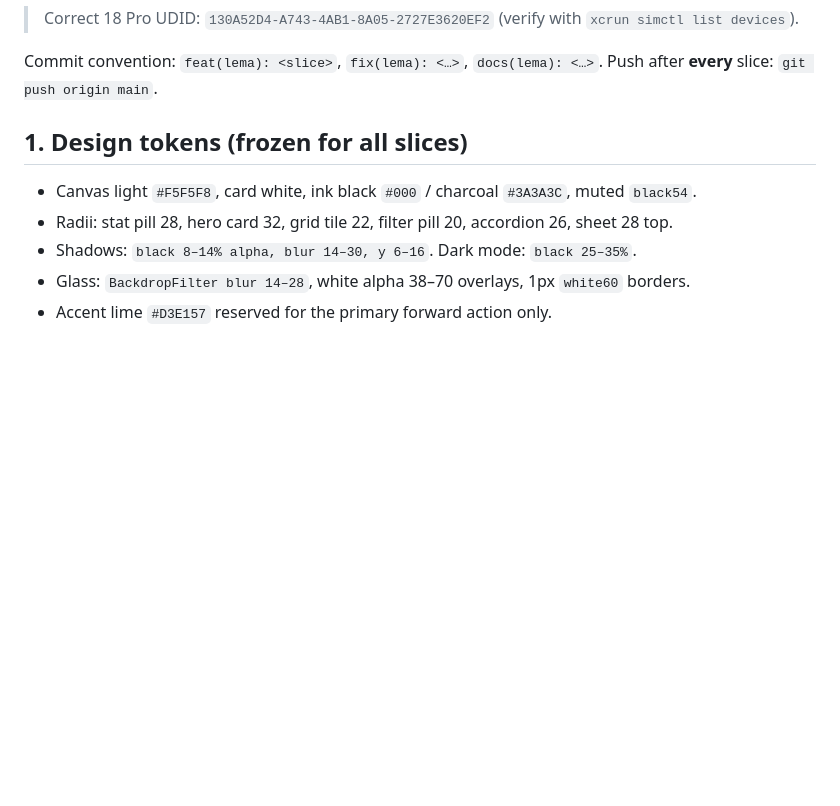
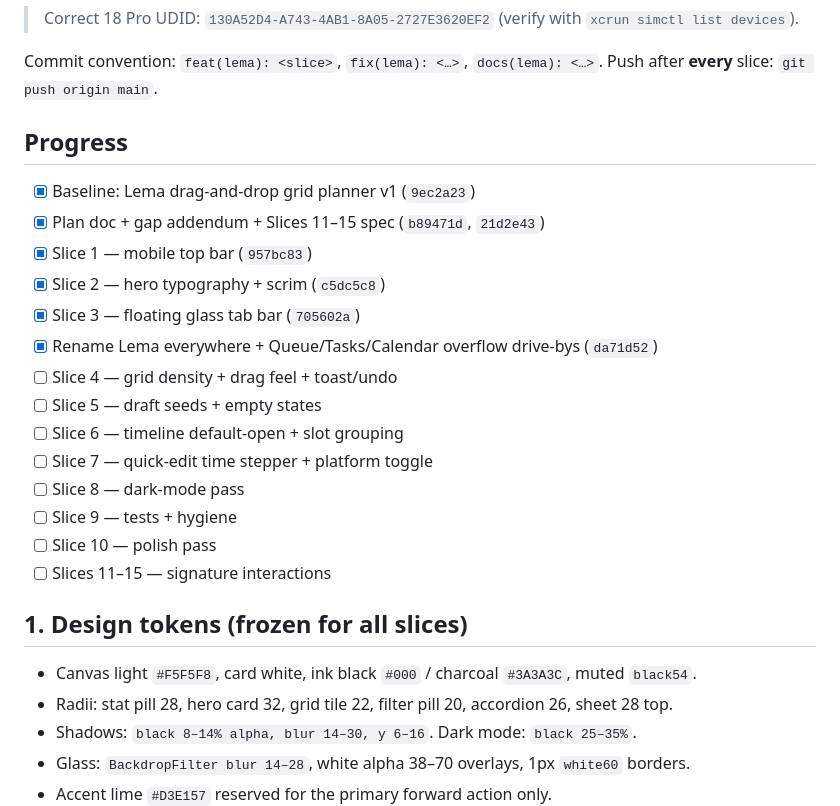
Before and after one commit to wakilibaraka/Lema, a Markdown page: LEMA_DESIGN_PLAN.md, the part around the change. GitHub-like rendering; blank space fills up the shorter version.

Commit message:
docs(lema): progress tracker + Lema naming check

```diff
--- a/LEMA_DESIGN_PLAN.md
+++ b/LEMA_DESIGN_PLAN.md
@@ -36,6 +36,23 @@ xcrun simctl io 130A52D4-A743-4AB1-8A05-2727E3620EF2 screenshot /tmp/live.png &&
 
 Commit convention: `feat(lema): <slice>`, `fix(lema): <…>`, `docs(lema): <…>`.
 Push after **every** slice: `git push origin main`.
+
+## Progress
+
+- [x] Baseline: Lema drag-and-drop grid planner v1 (`9ec2a23`)
+- [x] Plan doc + gap addendum + Slices 11–15 spec (`b89471d`, `21d2e43`)
+- [x] Slice 1 — mobile top bar (`957bc83`)
+- [x] Slice 2 — hero typography + scrim (`c5dc5c8`)
+- [x] Slice 3 — floating glass tab bar (`705602a`)
+- [x] Rename Lema everywhere + Queue/Tasks/Calendar overflow drive-bys (`da71d52`)
+- [ ] Slice 4 — grid density + drag feel + toast/undo
+- [ ] Slice 5 — draft seeds + empty states
+- [ ] Slice 6 — timeline default-open + slot grouping
+- [ ] Slice 7 — quick-edit time stepper + platform toggle
+- [ ] Slice 8 — dark-mode pass
+- [ ] Slice 9 — tests + hygiene
+- [ ] Slice 10 — polish pass
+- [ ] Slices 11–15 — signature interactions
 
 ## 1. Design tokens (frozen for all slices)
 
```
